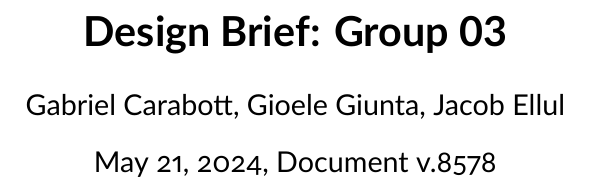
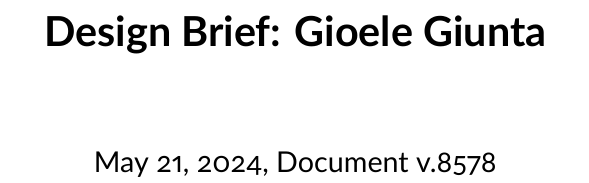
Before and after one commit to G103L3/DTMF-Decoder-Documentation, a LaTeX document (design_brief.tex): part of one column of page 1 of 10, cut so that both start at the same text. Compiled offline with XeLaTeX; a missing font is replaced by an installed copy or a similar font.

Commit message:
Update design_brief.tex

```diff
--- a/design_brief.tex
+++ b/design_brief.tex
@@ -9,13 +9,8 @@
 \usepackage{verbatim}
 \usepackage{float}
 % Document details
-\title{Design Brief: Group 03}
-\author
-{
-	Gabriel Carabott,
-	Gioele Giunta,
-	Jacob Ellul
-}
+\title{Design Brief: Gioele Giunta}
+
 \date{\svnMaxToday, Document v.\svnInfoMaxRevision}
 
 \begin{document}
```
